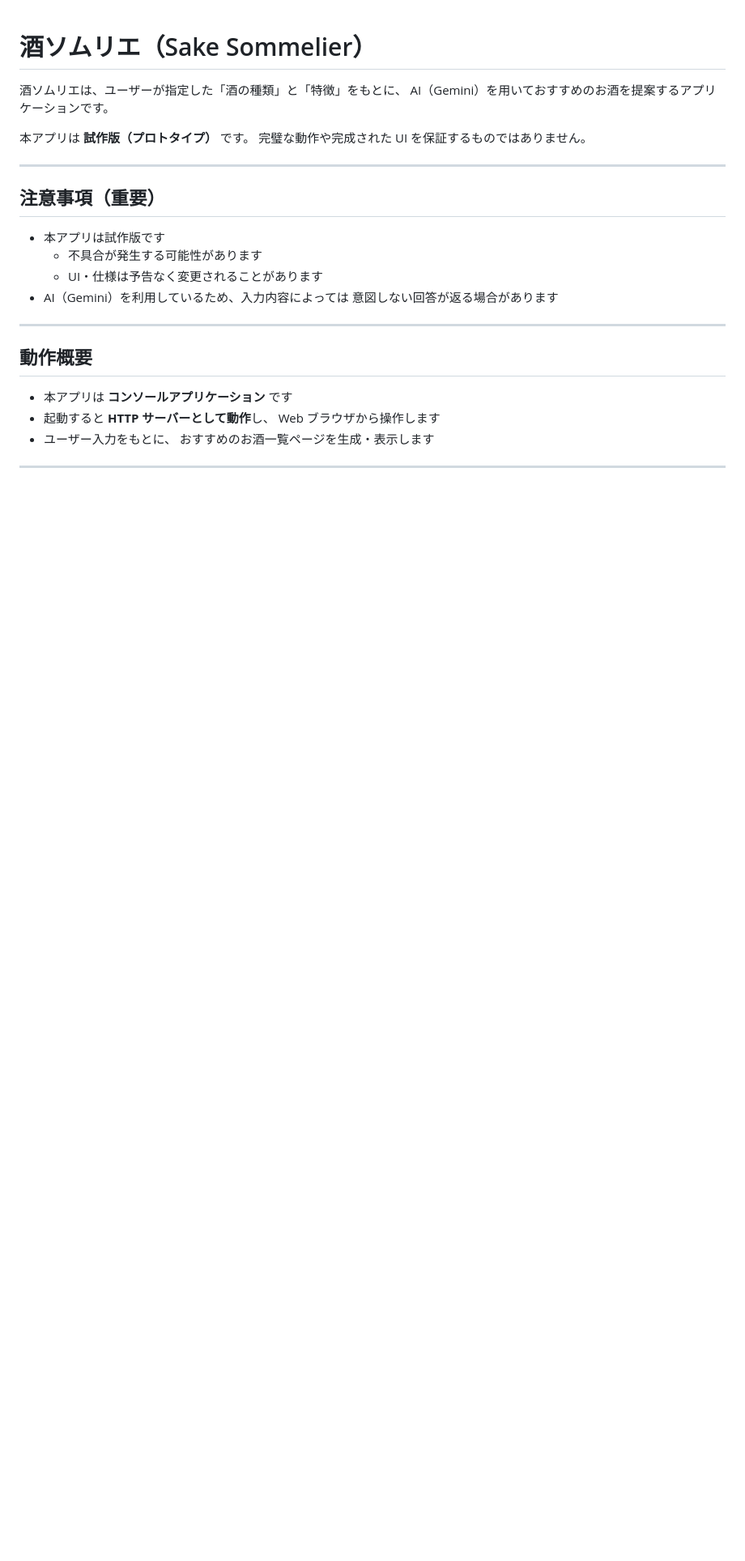
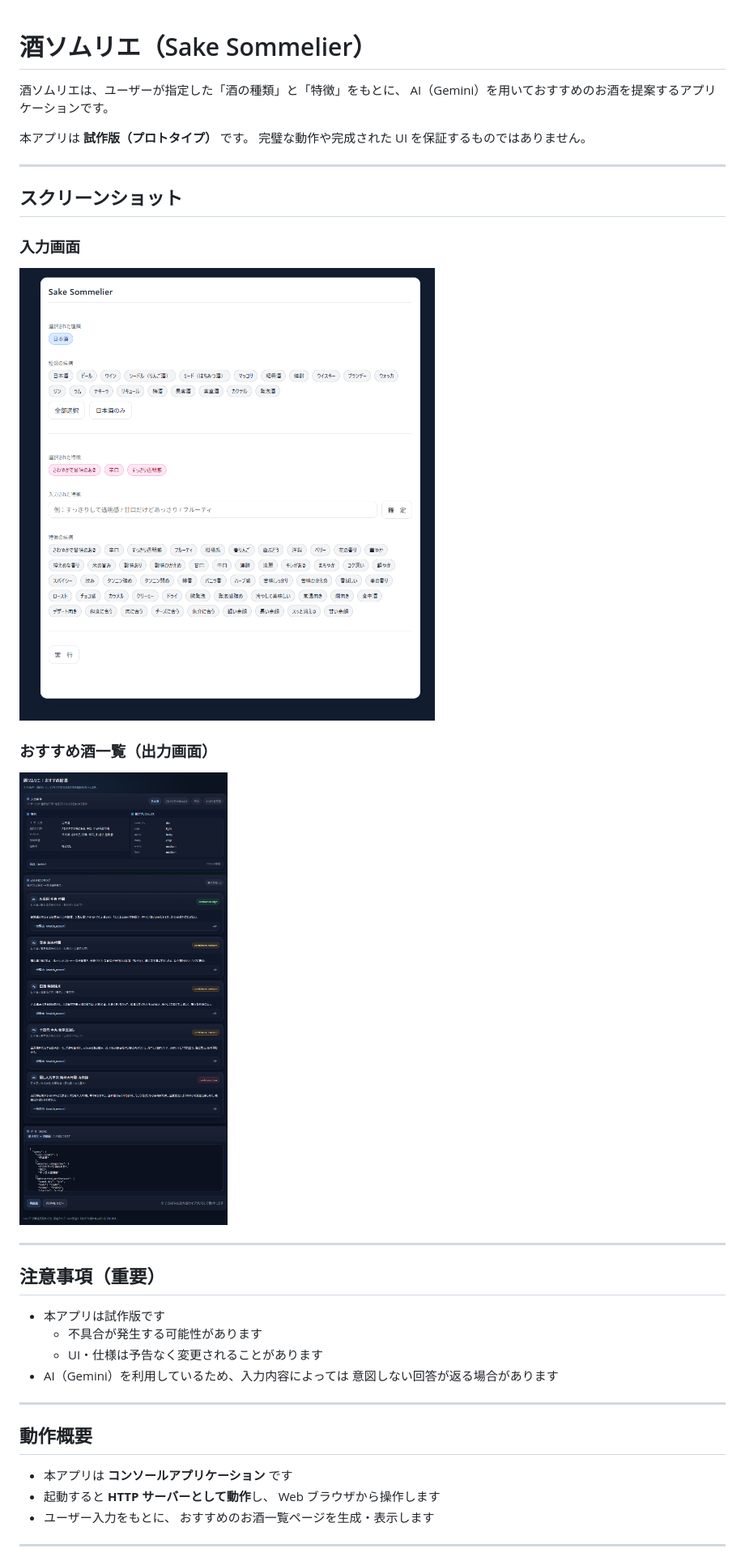
Before and after one commit to stackprobe/SakeSommelier_PUB, a Markdown page: Readme.md, the part around the change. Shown at 81% size. GitHub-like rendering; pictures changed too: screenshots/input.png (added), screenshots/output.png (added); blank space fills up the shorter version.

Commit message:
add:2 mod:1 del:0 mv:0 +12 -0 2026/02/01 09:47:23 (+0:37:31)

```diff
--- a/Readme.md
+++ b/Readme.md
@@ -5,6 +5,18 @@ AI（Gemini）を用いておすすめのお酒を提案するアプリケーシ
 
 本アプリは **試作版（プロトタイプ）** です。
 完璧な動作や完成された UI を保証するものではありません。
+
+---
+
+## スクリーンショット
+
+### 入力画面
+
+![入力画面](screenshots/input.png)
+
+### おすすめ酒一覧（出力画面）
+
+![出力画面](screenshots/output.png)
 
 ---
 
```
